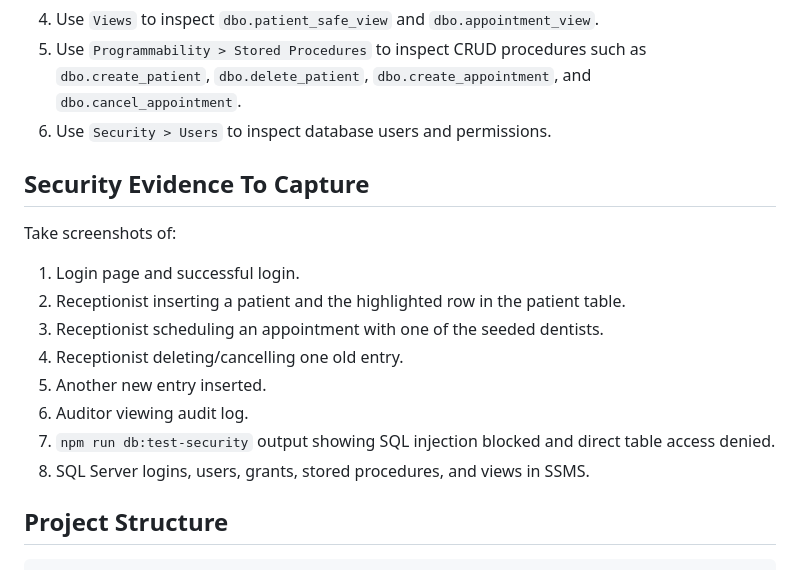
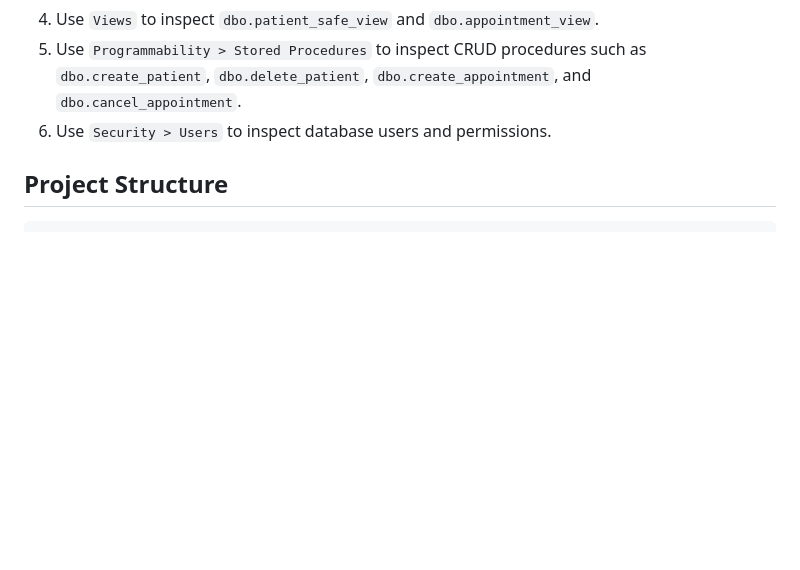
Before and after one commit to MurniraNajwa/Secure-dental, a Markdown page: Database/SecureDental/README.md, the part around the change. GitHub-like rendering; blank space fills up the shorter version.

Commit message:
Update README.md
updated README

```diff
--- a/Database/SecureDental/README.md
+++ b/Database/SecureDental/README.md
@@ -111,18 +111,6 @@ The SQL scripts create the `SecureDental` database and these SQL Server logins:
 5. Use `Programmability > Stored Procedures` to inspect CRUD procedures such as `dbo.create_patient`, `dbo.delete_patient`, `dbo.create_appointment`, and `dbo.cancel_appointment`.
 6. Use `Security > Users` to inspect database users and permissions.
 
-## Security Evidence To Capture
-
-Take screenshots of:
-
-1. Login page and successful login.
-2. Receptionist inserting a patient and the highlighted row in the patient table.
-3. Receptionist scheduling an appointment with one of the seeded dentists.
-4. Receptionist deleting/cancelling one old entry.
-5. Another new entry inserted.
-6. Auditor viewing audit log.
-7. `npm run db:test-security` output showing SQL injection blocked and direct table access denied.
-8. SQL Server logins, users, grants, stored procedures, and views in SSMS.
 
 ## Project Structure
 
```
